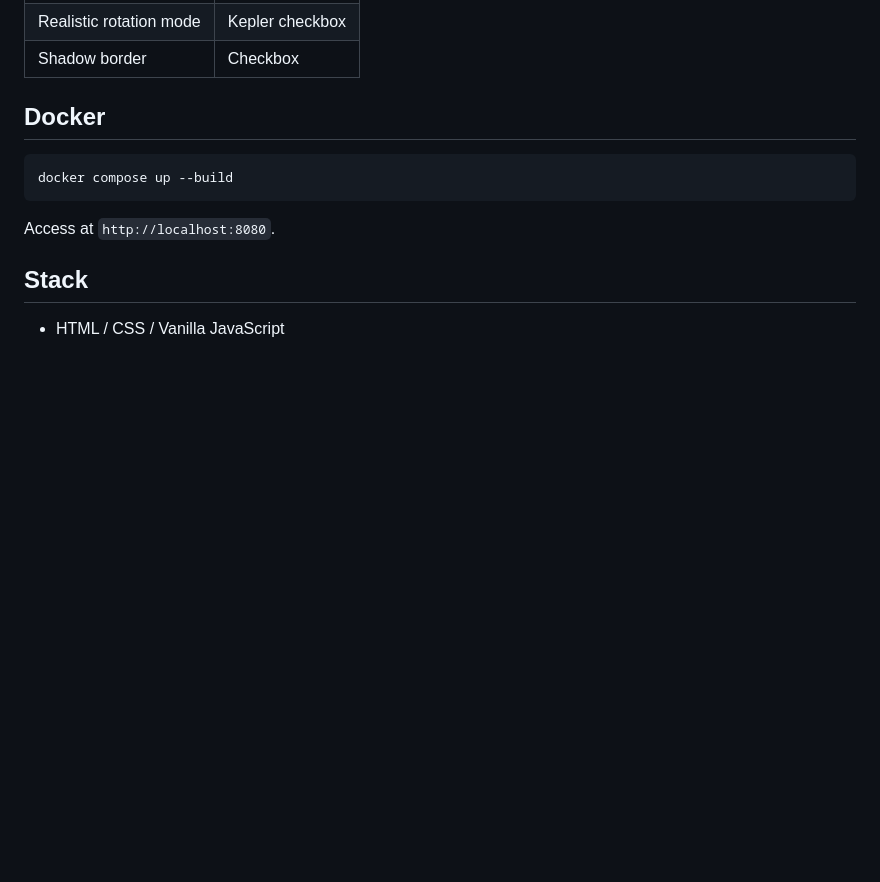
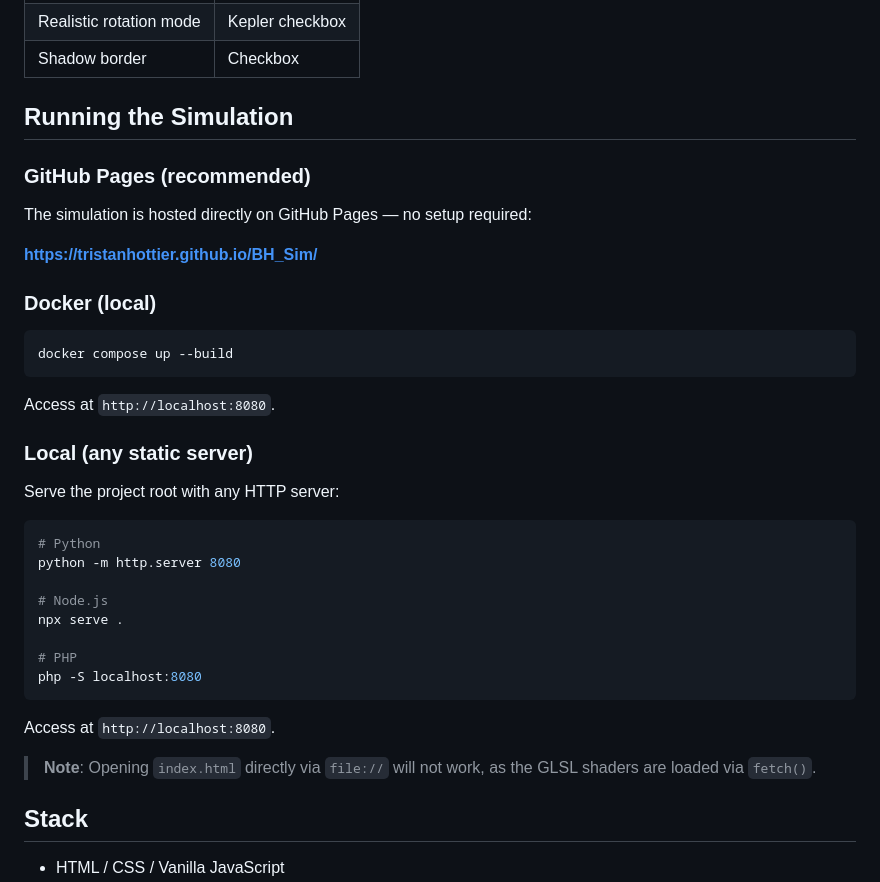
Before and after one commit to TristanHottier/BH_Sim, a Markdown page: README.md, the part around the change. Drawn GitHub-style; blank space fills up the shorter version.

Commit message:
Add GitHub Pages and multiple run methods to README

````diff
--- a/README.md
+++ b/README.md
@@ -98,13 +98,40 @@ The disk lies in the equatorial plane ($y = 0$), with:
 | Realistic rotation mode | Kepler checkbox |
 | Shadow border | Checkbox |
 
-## Docker
+## Running the Simulation
+
+### GitHub Pages (recommended)
+
+The simulation is hosted directly on GitHub Pages — no setup required:
+
+**https://tristanhottier.github.io/BH_Sim/**
+
+### Docker (local)
 
 ```bash
 docker compose up --build
 ```
 
 Access at `http://localhost:8080`.
+
+### Local (any static server)
+
+Serve the project root with any HTTP server:
+
+```bash
+# Python
+python -m http.server 8080
+
+# Node.js
+npx serve .
+
+# PHP
+php -S localhost:8080
+```
+
+Access at `http://localhost:8080`.
+
+> **Note**: Opening `index.html` directly via `file://` will not work, as the GLSL shaders are loaded via `fetch()`.
 
 ## Stack
 
````
